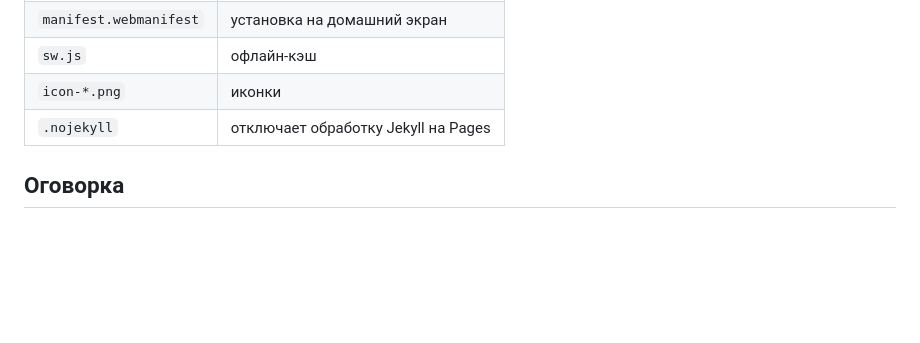
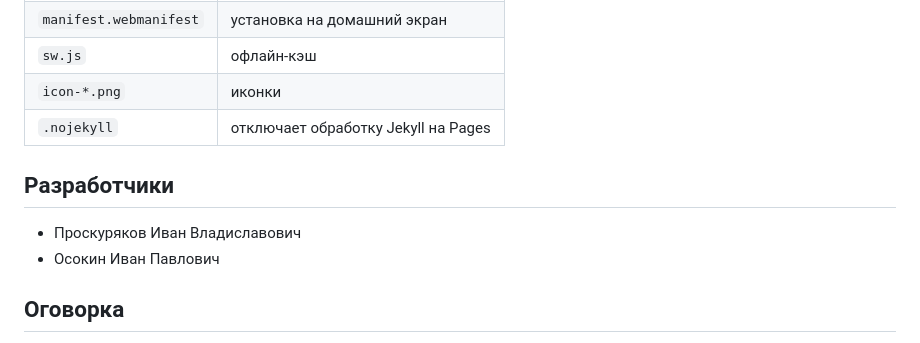
Before and after one commit to toporviking1-creator/rean-timer, a Markdown page: README.md, the part around the change. GitHub-like rendering; blank space fills up the shorter version.

```diff
--- a/README.md
+++ b/README.md
@@ -45,6 +45,11 @@
 | `icon-*.png` | иконки |
 | `.nojekyll` | отключает обработку Jekyll на Pages |
 
+## Разработчики
+
+- Проскуряков Иван Владиславович
+- Осокин Иван Павлович
+
 ## Оговорка
 
 Инструмент воспроизводит тайминги и пороги методического письма и не заменяет его текст, клиническую оценку и локальные протоколы медицинской организации. Ответственность за решения у родильного стола несет врач.
```
